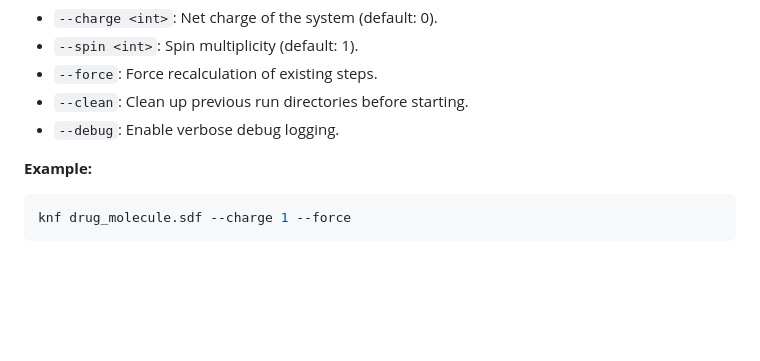
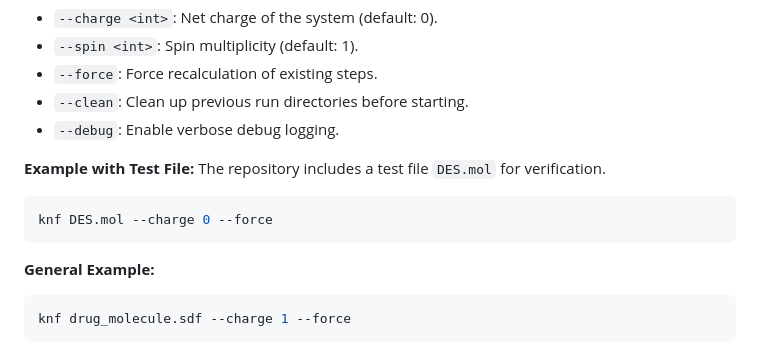
Before and after one commit to Prasanna163/KNF, a Markdown page: README.md, the part around the change. GitHub-like rendering; blank space fills up the shorter version.

````diff
--- a/README.md
+++ b/README.md
@@ -62,7 +62,14 @@ knf input_molecule.sdf
 - `--clean`: Clean up previous run directories before starting.
 - `--debug`: Enable verbose debug logging.
 
-**Example:**
+**Example with Test File:**
+The repository includes a test file `DES.mol` for verification.
+
+```bash
+knf DES.mol --charge 0 --force
+```
+
+**General Example:**
 ```bash
 knf drug_molecule.sdf --charge 1 --force
 ```
````
